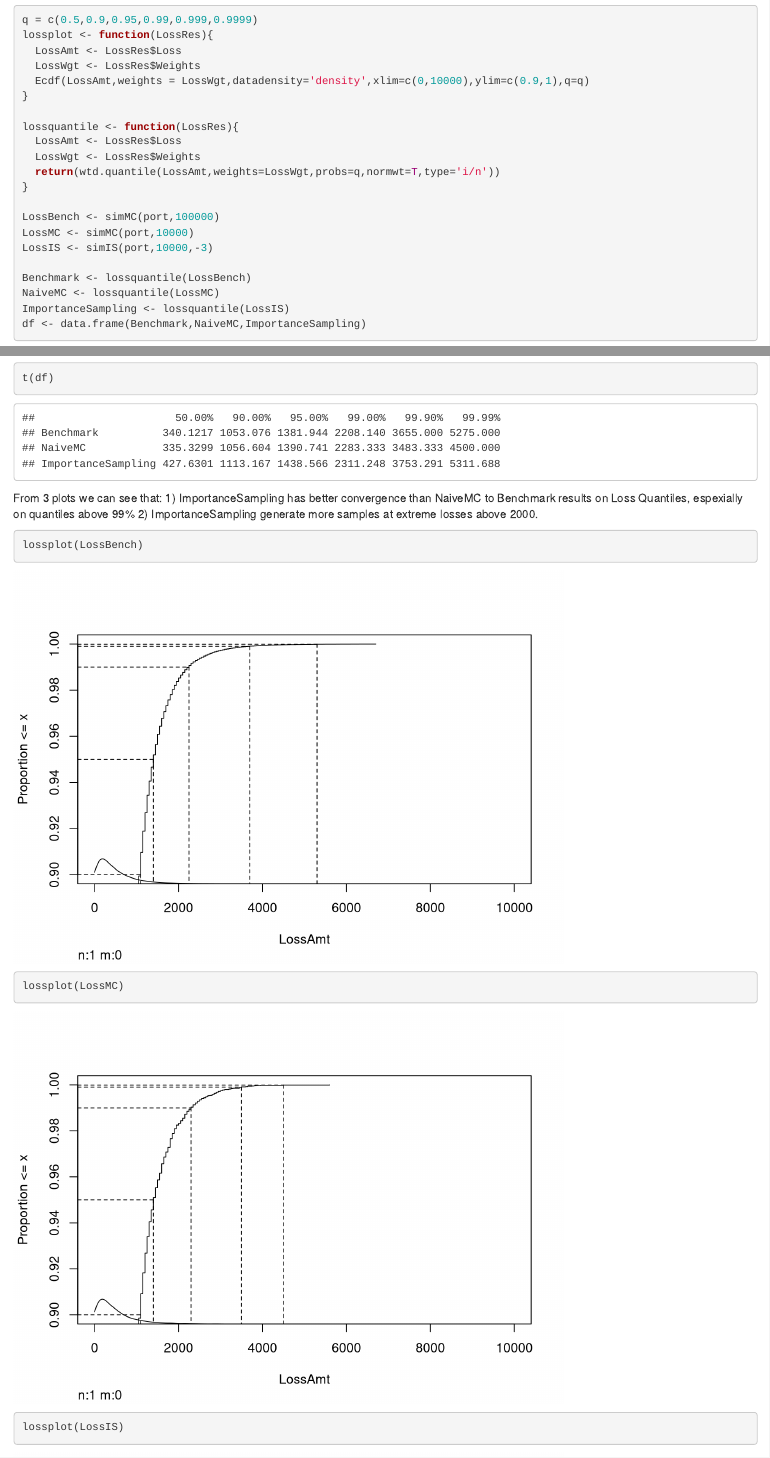
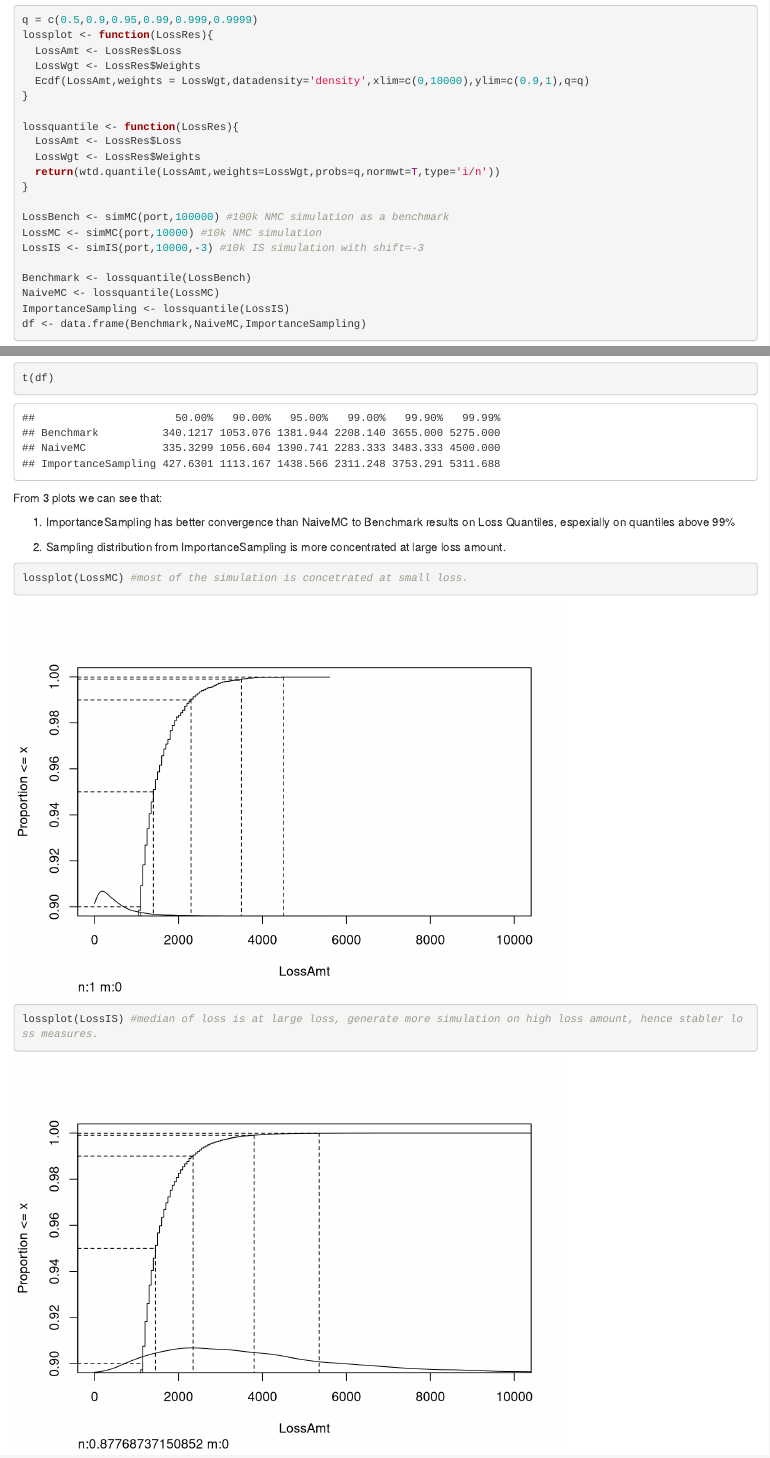
Before and after one commit to lomberer/PortfolioCreditRisk, an R Markdown document (ImportanceSampling/Glassman_IS/Rproject/MCMarkdown.Rmd): the page in a window 1100 px wide, from 1820 px down, and a second part further down, joined at a grey line. Rendered offline with R 4.5, knitr and Pandoc, with nearby package versions; both versions are drawn in the output format of the newer one; code that draws random numbers runs with fixed seeds of ours.

Commit message:
add some comments

````diff
--- a/ImportanceSampling/Glassman_IS/Rproject/MCMarkdown.Rmd
+++ b/ImportanceSampling/Glassman_IS/Rproject/MCMarkdown.Rmd
@@ -1,7 +1,7 @@
 ---
 title: "ImportantSampling"
 author: "T Xu"
-output: pdf_document
+output: html_document
 ---
 ```{r}
 N <- 1000 #number of loans.
@@ -88,9 +88,9 @@ lossquantile <- function(LossRes){
   return(wtd.quantile(LossAmt,weights=LossWgt,probs=q,normwt=T,type='i/n'))
 }
 
-LossBench <- simMC(port,100000)
-LossMC <- simMC(port,10000)
-LossIS <- simIS(port,10000,-3)
+LossBench <- simMC(port,100000) #100k NMC simulation as a benchmark
+LossMC <- simMC(port,10000) #10k NMC simulation
+LossIS <- simIS(port,10000,-3) #10k IS simulation with shift=-3
 
 Benchmark <- lossquantile(LossBench)
 NaiveMC <- lossquantile(LossMC)
@@ -105,11 +105,13 @@ The following table shows the comparison of qifferent quantile using NaiveMC and
 t(df)
 ```
 From 3 plots we can see that:
+
 1) ImportanceSampling has better convergence than NaiveMC to Benchmark results on Loss Quantiles, espexially on quantiles above 99%
-2) ImportanceSampling generate more samples at extreme losses above 2000.
+
+2) Sampling distribution from ImportanceSampling is more concentrated at large loss amount.
+
 ```{r}
-lossplot(LossBench)
-lossplot(LossMC)
-lossplot(LossIS)
+lossplot(LossMC) #most of the simulation is concetrated at small loss.
+lossplot(LossIS) #median of loss is at large loss, generate more simulation on high loss amount, hence stabler loss measures.
 
 ```
````
Also changed, not shown: ImportanceSampling/Glassman_IS/Rproject/.RData, ImportanceSampling/Glassman_IS/Rproject/MCMarkdown.html, 1 other file.
